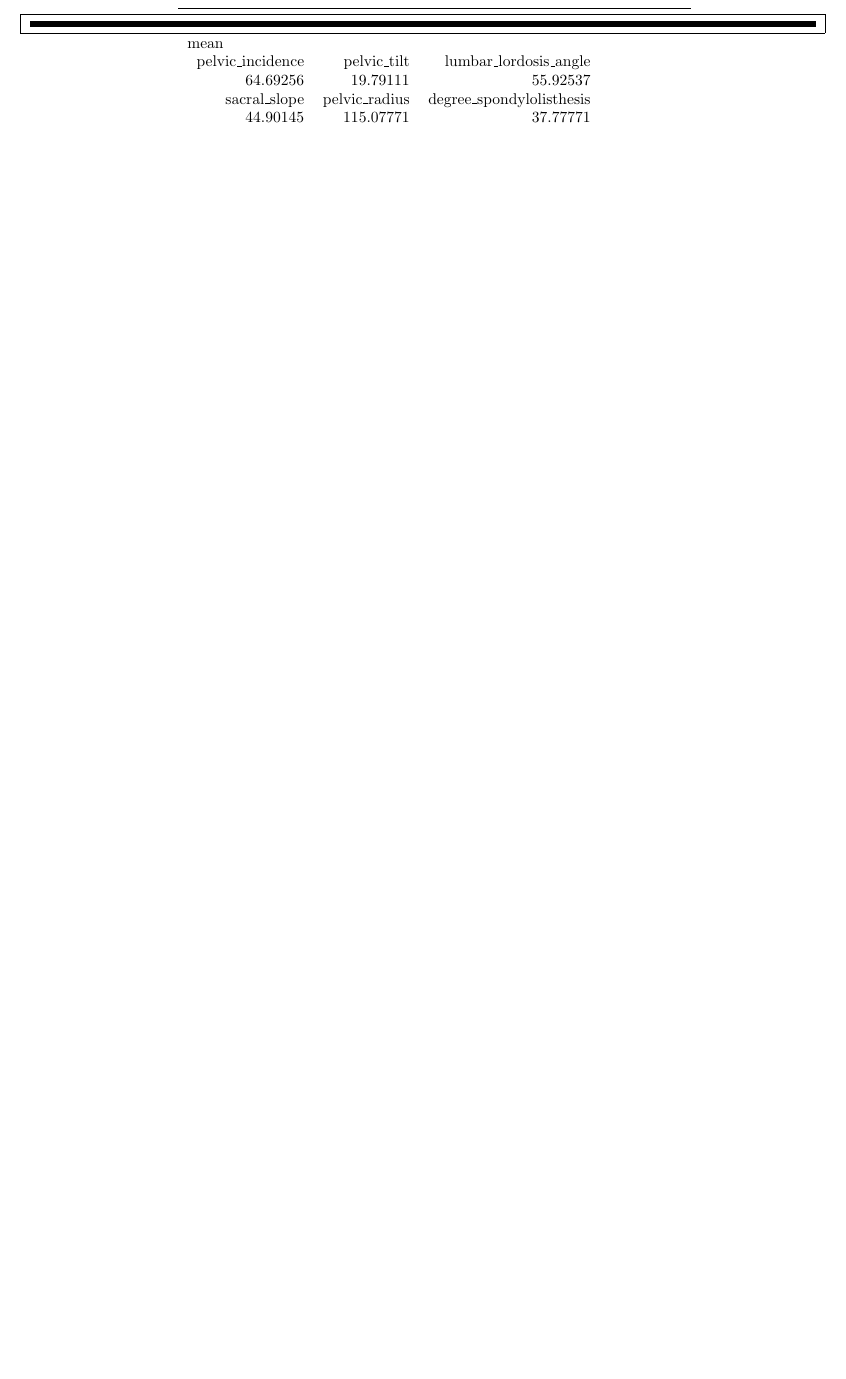
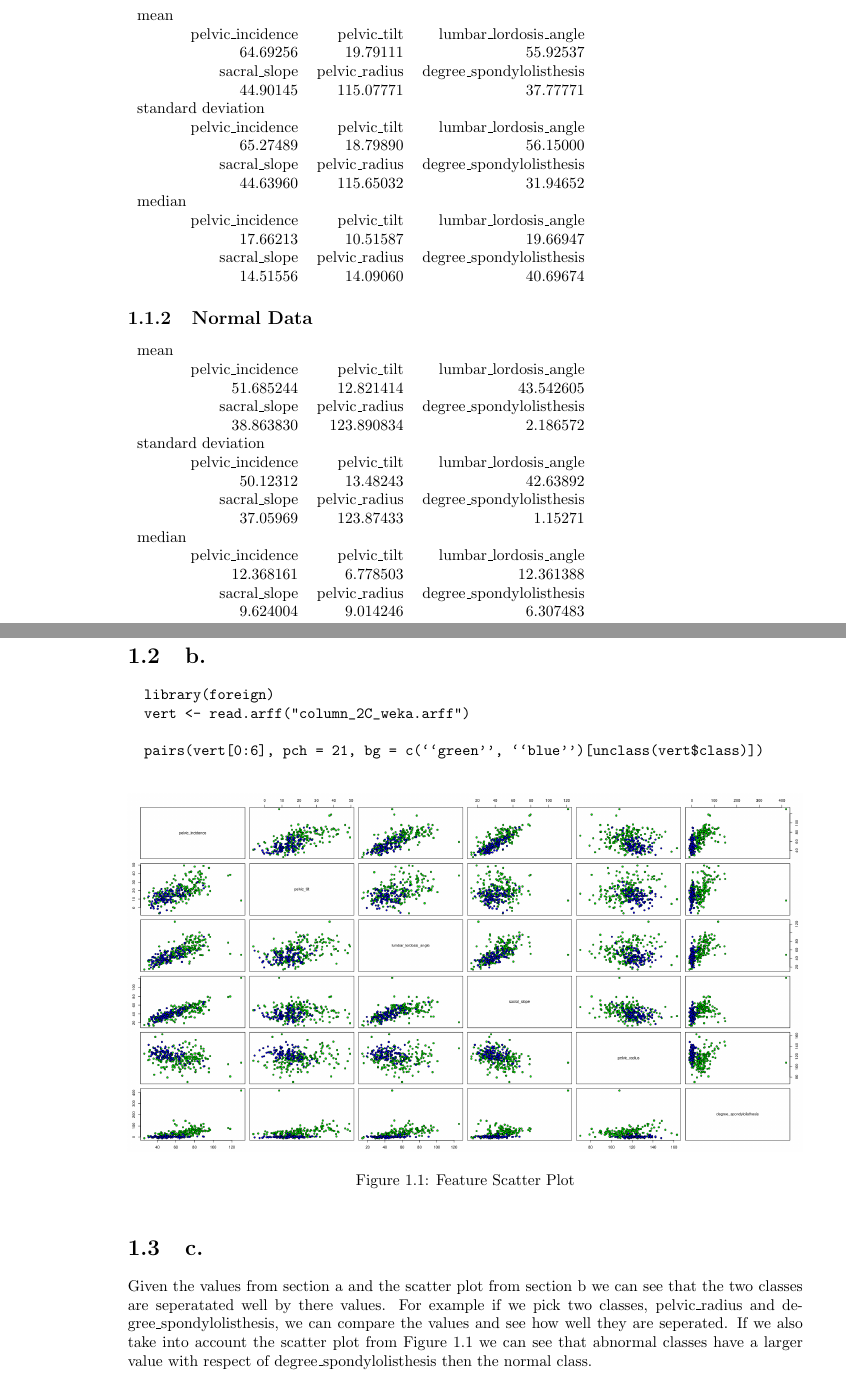
Before and after one commit to emculber/CSI-5810, a LaTeX thesis (Assignment 1/Answers.tex): part of the page before the commit and two parts of pages 1 and 2 of 6 after it, the two joined at a grey line, cut so that both start at the same text, the shorter picture padded with empty space. Compiled offline with pdfLaTeX.

Commit message:
Almost finish question 1

```diff
--- a/Assignment 1/Answers.tex
+++ b/Assignment 1/Answers.tex
@@ -12,9 +21,6 @@
 
-\hrulefill
+\begin{verbatim}
+  library(foreign)
+  vert <- read.arff("column_2C_weka.arff")
+  vert_split <- split(vert, vert[,"class"])
 
-\noindent\makebox[\linewidth]{
-  \begin{tabular}{|c|}
-  \hline
-  \rule{7in}{1ex}\\
-  \hline
-  \end{tabular}
@@ -23,12 +36,48 @@
 
 \begin{tabular}{l}
   mean \\
-       \begin{tabular}{rrr}
+  \hskip 1.0cm\begin{tabular}{rrr}
     pelvic\_incidence & pelvic\_tilt & lumbar\_lordosis\_angle \\
     64.69256 & 19.79111 & 55.92537 \\
     sacral\_slope & pelvic\_radius & degree\_spondylolisthesis \\
     44.90145 & 115.07771 & 37.77771 \\
+  \end{tabular} \\
+  standard deviation \\
+  \hskip 1.0cm\begin{tabular}{rrr}
+    pelvic\_incidence & pelvic\_tilt & lumbar\_lordosis\_angle \\
+    65.27489 & 18.79890 & 56.15000 \\
+    sacral\_slope & pelvic\_radius & degree\_spondylolisthesis \\
+    44.63960 & 115.65032 & 31.94652 \\
+  \end{tabular} \\
+  median \\
+  \hskip 1.0cm\begin{tabular}{rrr}
+    pelvic\_incidence & pelvic\_tilt & lumbar\_lordosis\_angle \\
+    17.66213 & 10.51587 & 19.66947 \\
+    sacral\_slope & pelvic\_radius & degree\_spondylolisthesis \\
+    14.51556 & 14.09060 & 40.69674 \\
   \end{tabular}
 \end{tabular}
 
+\subsection{Normal Data}
 
+\begin{tabular}{l}
+  mean \\
+  \hskip 1.0cm\begin{tabular}{rrr}
+    pelvic\_incidence & pelvic\_tilt & lumbar\_lordosis\_angle \\
+    51.685244 & 12.821414 & 43.542605 \\
+    sacral\_slope & pelvic\_radius & degree\_spondylolisthesis \\
+    38.863830 & 123.890834 & 2.186572 \\
+  \end{tabular} \\
+  standard deviation \\
+  \hskip 1.0cm\begin{tabular}{rrr}
+    pelvic\_incidence & pelvic\_tilt & lumbar\_lordosis\_angle \\
+    50.12312 & 13.48243 & 42.63892 \\
+    sacral\_slope & pelvic\_radius & degree\_spondylolisthesis \\
+    37.05969 & 123.87433 & 1.15271 \\
+  \end{tabular} \\
+  median \\
+  \hskip 1.0cm\begin{tabular}{rrr}
+    pelvic\_incidence & pelvic\_tilt & lumbar\_lordosis\_angle \\
+    12.368161 & 6.778503 & 12.361388 \\
+    sacral\_slope & pelvic\_radius & degree\_spondylolisthesis \\
+    9.624004 & 9.014246 & 6.307483 \\
@@ -57,2 +85,22 @@ sacral_slope & pelvic_radius & degree_spondylolisthesis
 \end{tabular}
 
+\section{b.}
+
+\begin{verbatim}
+  library(foreign)
+  vert <- read.arff("column_2C_weka.arff")
+
+  pairs(vert[0:6], pch = 21, bg = c(``green'', ``blue'')[unclass(vert$class)])
+\end{verbatim}
+
+\begin{figure}[h!]
+  \includegraphics[width=\linewidth]{FeatureScatterPlot.png}
+  \caption{Feature Scatter Plot}
+  \label{fig:FeatureScatterPlot}
+\end{figure}
+
+\section{c.}
+
+Given the values from section a and the scatter plot from section b we can see that the two classes are seperatated well by there values. For example if we pick two classes, pelvic\_radius and degree\_spondylolisthesis, we can compare the values and see how well they are seperated. If we also take into account the scatter plot from Figure \ref{fig:FeatureScatterPlot} we can see that abnormal classes have a larger value with respect of degree\_spondylolisthesis then the normal class.
+
+\chapter{Section 2}
```
Also changed, not shown: Assignment 1/five-dimensional-records.txt (added, +12 -0 lines), Assignment 1/Answers.pdf, Assignment 1/FeatureScatterPlot.png (added), Assignment 1/Answers.tex (99 more changed lines). Lines whose indentation alone changed are shown as unchanged.
